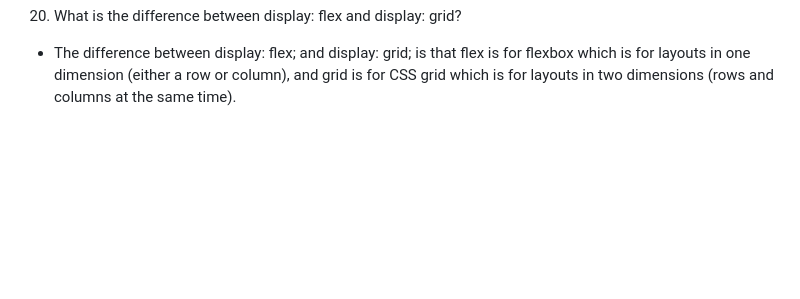
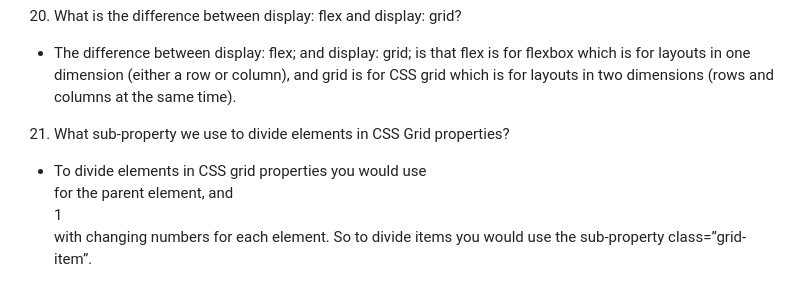
Before and after one commit to Eust0013/reference-website, a Markdown page: README.md, the part around the change. Drawn GitHub-style; blank space fills up the shorter version.

Commit message:
Answer question 21

```diff
--- a/README.md
+++ b/README.md
@@ -77,3 +77,6 @@ display: flex;.
 - The parent property for CSS grid is display, and the sub-properties are grid and inline-grid.
 20. What is the difference between display: flex and display: grid?
 - The difference between display: flex; and display: grid; is that flex is for flexbox which is for layouts in one dimension (either a row or column), and grid is for CSS grid which is for layouts in two dimensions (rows and columns at the same time).
+21. What sub-property we use to divide elements in CSS Grid properties?
+- To divide elements in CSS grid properties you would use <div class="grid-container"> for the parent element, and  <div class="grid-item">1</div> with changing numbers for each element.
+So to divide items you would use the sub-property class=”grid-item”.
```
